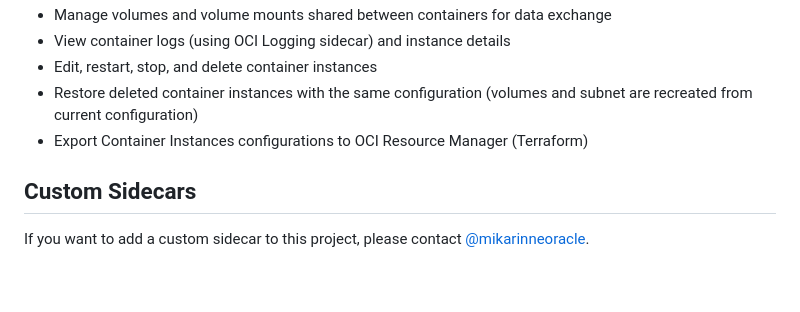
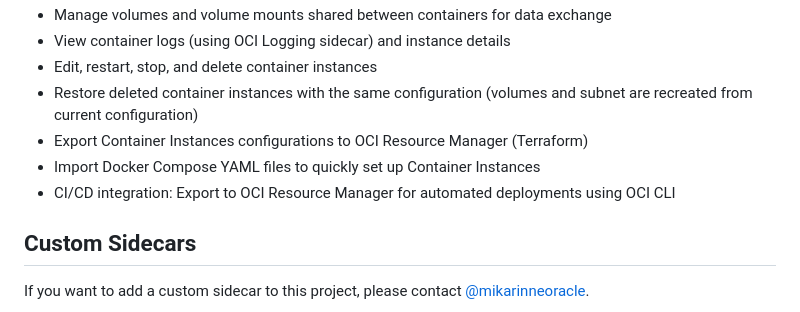
Before and after one commit to mikarinneoracle/ci-compose, a Markdown page: README.md, the part around the change. Rendered like a GitHub page; blank space fills up the shorter version.

Commit message:
Add Docker Compose import and CI/CD integration to Features section

```diff
--- a/README.md
+++ b/README.md
@@ -15,6 +15,8 @@ CI Compose is a comprehensive management tool designed for Oracle Cloud Infrastr
 - Edit, restart, stop, and delete container instances
 - Restore deleted container instances with the same configuration (volumes and subnet are recreated from current configuration)
 - Export Container Instances configurations to OCI Resource Manager (Terraform)
+- Import Docker Compose YAML files to quickly set up Container Instances
+- CI/CD integration: Export to OCI Resource Manager for automated deployments using OCI CLI
 
 ## Custom Sidecars
 
```
